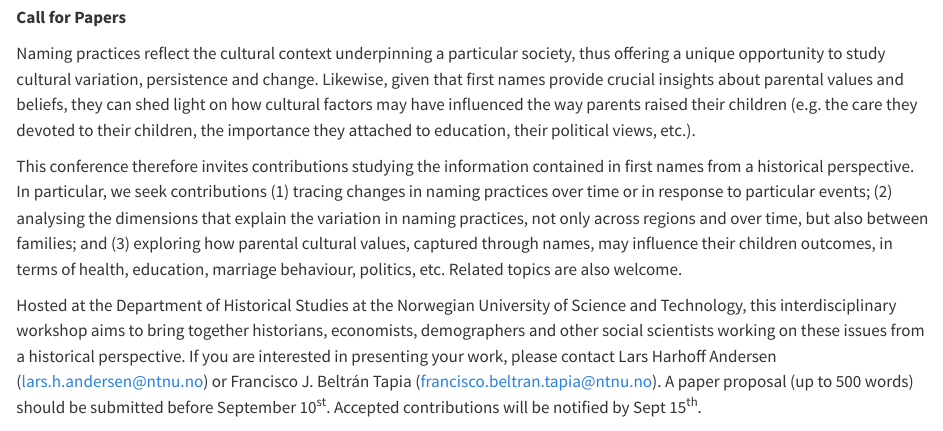
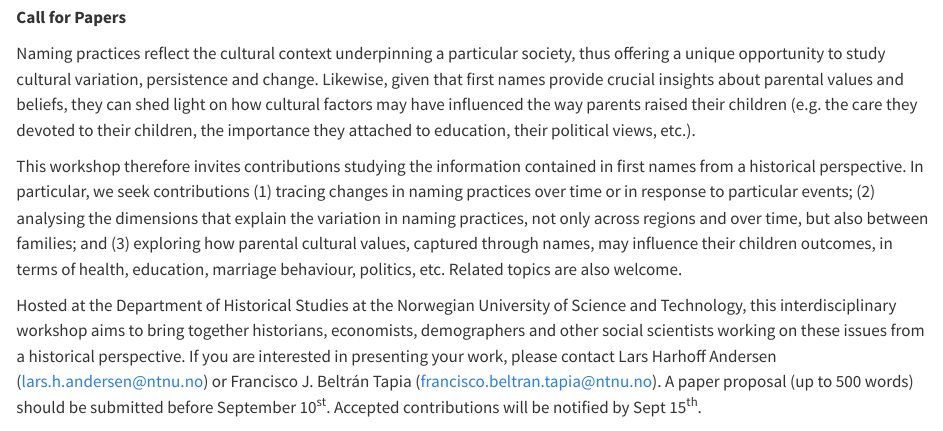
Before and after one commit to fjbeltrantapia/allthenames, a Quarto document (conferences.qmd): the page in a window 1100 px wide, from 190 px down. Rendered offline with R 4.5, knitr and Pandoc in place of Quarto, with nearby package versions.

Commit message:
update workshop

```diff
--- a/conferences.qmd
+++ b/conferences.qmd
@@ -19,7 +19,7 @@
 
 Naming practices reflect the cultural context underpinning a particular society, thus offering a unique opportunity to study cultural variation, persistence and change. Likewise, given that first names provide crucial insights about parental values and beliefs, they can shed light on how cultural factors may have influenced the way parents raised their children (e.g. the care they devoted to their children, the importance they attached to education, their political views, etc.).
 
-This conference therefore invites contributions studying the information contained in first names from a historical perspective. In particular, we seek contributions (1) tracing changes in naming practices over time or in response to particular events; (2) analysing the dimensions that explain the variation in naming practices, not only across regions and over time, but also between families; and (3) exploring how parental cultural values, captured through names, may influence their children outcomes, in terms of health, education, marriage behaviour, politics, etc. Related topics are also welcome.
+This workshop therefore invites contributions studying the information contained in first names from a historical perspective. In particular, we seek contributions (1) tracing changes in naming practices over time or in response to particular events; (2) analysing the dimensions that explain the variation in naming practices, not only across regions and over time, but also between families; and (3) exploring how parental cultural values, captured through names, may influence their children outcomes, in terms of health, education, marriage behaviour, politics, etc. Related topics are also welcome.
 
 Hosted at the Department of Historical Studies at the Norwegian University of Science and Technology, this interdisciplinary workshop aims to bring together historians, economists, demographers and other social scientists working on these issues from a historical perspective. If you are interested in presenting your work, please contact Lars Harhoff Andersen ([lars.h.andersen@ntnu.no](mailto:lars.h.andersen@ntnu.no)) or Francisco J. Beltrán Tapia ([francisco.beltran.tapia@ntnu.no](mailto:francisco.beltran.tapia@ntnu.no)). A paper proposal (up to 500 words) should be submitted before September 10^st^. Accepted contributions will be notified by Sept 15^th^.
 
```
Also changed, not shown: .quarto/idx/conferences.qmd.json, docs/search.json, 1 other file.
